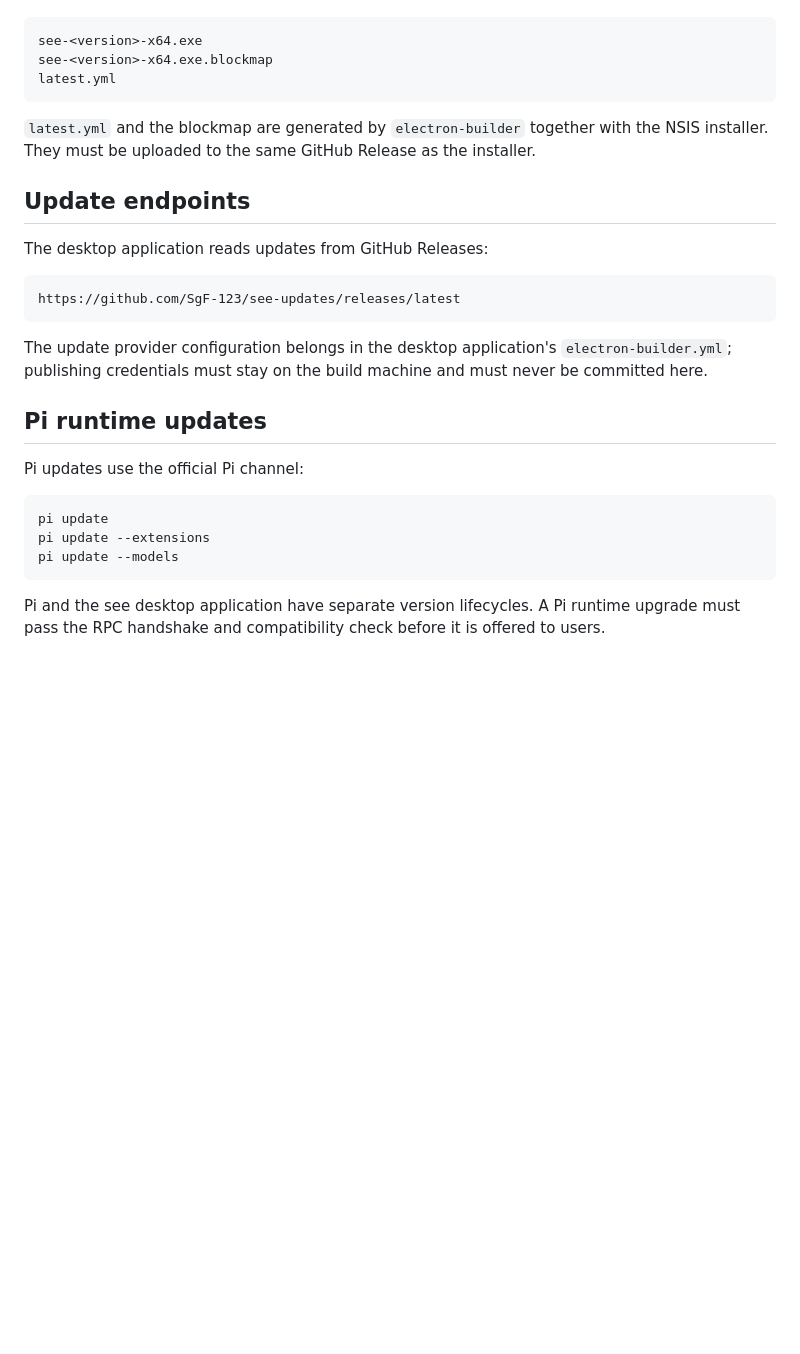
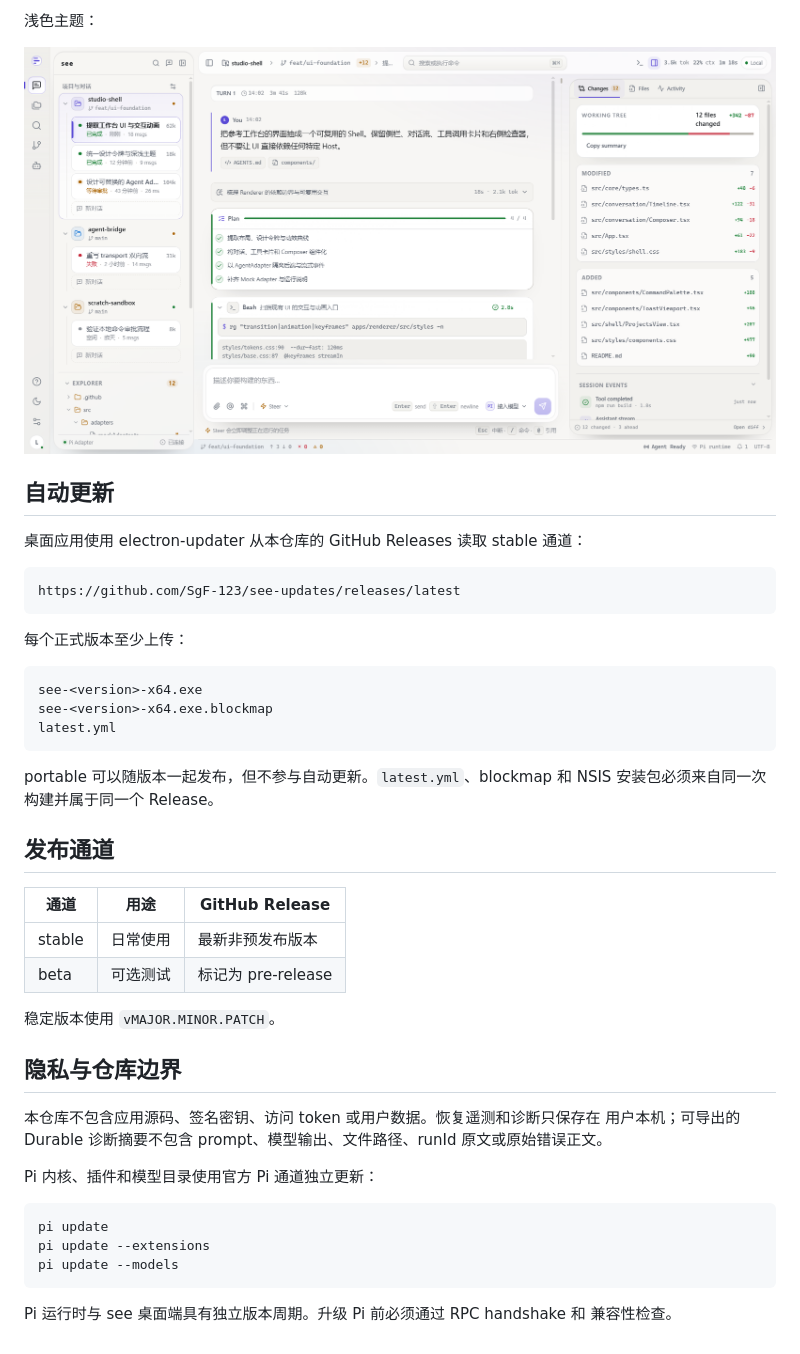
Before and after one commit to SgF-123/see-updates, a Markdown page: README.md, the part around one of its changes. Rendered like a GitHub page; pictures changed too: assets/see-light.png (added); blank space fills up the shorter version.

````diff
--- a/README.md
+++ b/README.md
@@ -28,3 +39,16 @@ Each Windows x64 release should include:
+浅色主题：
+
+![see light workspace](assets/see-light.png)
+
+## 自动更新
+
+桌面应用使用 electron-updater 从本仓库的 GitHub Releases 读取 stable 通道：
+
+```text
+https://github.com/SgF-123/see-updates/releases/latest
+```
+
+每个正式版本至少上传：
 
 ```text
 see-<version>-x64.exe
@@ -32,25 +56,25 @@ see-<version>-x64.exe.blockmap
 latest.yml
 ```
 
-`latest.yml` and the blockmap are generated by `electron-builder` together with
-the NSIS installer. They must be uploaded to the same GitHub Release as the
-installer.
+portable 可以随版本一起发布，但不参与自动更新。`latest.yml`、blockmap 和 NSIS
+安装包必须来自同一次构建并属于同一个 Release。
 
-## Update endpoints
+## 发布通道
 
-The desktop application reads updates from GitHub Releases:
+| 通道 | 用途 | GitHub Release |
+| --- | --- | --- |
+| stable | 日常使用 | 最新非预发布版本 |
+| beta | 可选测试 | 标记为 pre-release |
 
-```text
-https://github.com/SgF-123/see-updates/releases/latest
-```
+稳定版本使用 `vMAJOR.MINOR.PATCH`。
 
-The update provider configuration belongs in the desktop application's
-`electron-builder.yml`; publishing credentials must stay on the build machine
-and must never be committed here.
+## 隐私与仓库边界
 
-## Pi runtime updates
+本仓库不包含应用源码、签名密钥、访问 token 或用户数据。恢复遥测和诊断只保存在
+用户本机；可导出的 Durable 诊断摘要不包含 prompt、模型输出、文件路径、runId
+原文或原始错误正文。
 
-Pi updates use the official Pi channel:
+Pi 内核、插件和模型目录使用官方 Pi 通道独立更新：
 
 ```text
 pi update
@@ -58,6 +82,5 @@ pi update --extensions
 pi update --models
 ```
 
-Pi and the see desktop application have separate version lifecycles. A Pi
-runtime upgrade must pass the RPC handshake and compatibility check before it
-is offered to users.
+Pi 运行时与 see 桌面端具有独立版本周期。升级 Pi 前必须通过 RPC handshake 和
+兼容性检查。
````
Also changed, not shown: other parts of README.md (+28 -17 lines), assets/see-dark.png (added).
